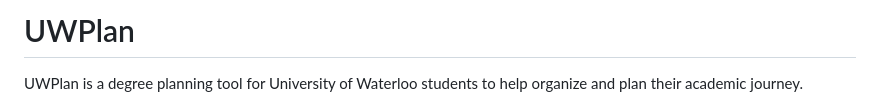
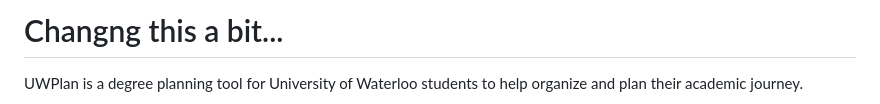
Before and after one commit to pl3lee/uwplan, a Markdown page: README.md, the part around the change. GitHub-like rendering.

```diff
--- a/README.md
+++ b/README.md
@@ -1,4 +1,4 @@
-# UWPlan
+# Changng this a bit...
 
 UWPlan is a degree planning tool for University of Waterloo students to help organize and plan their academic journey.
 
```
